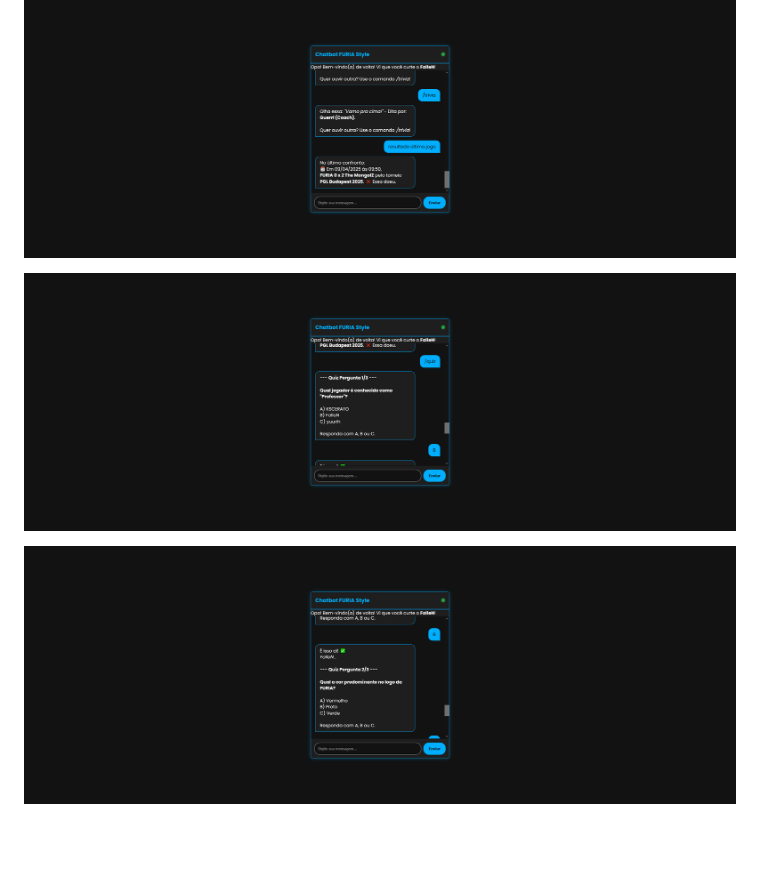
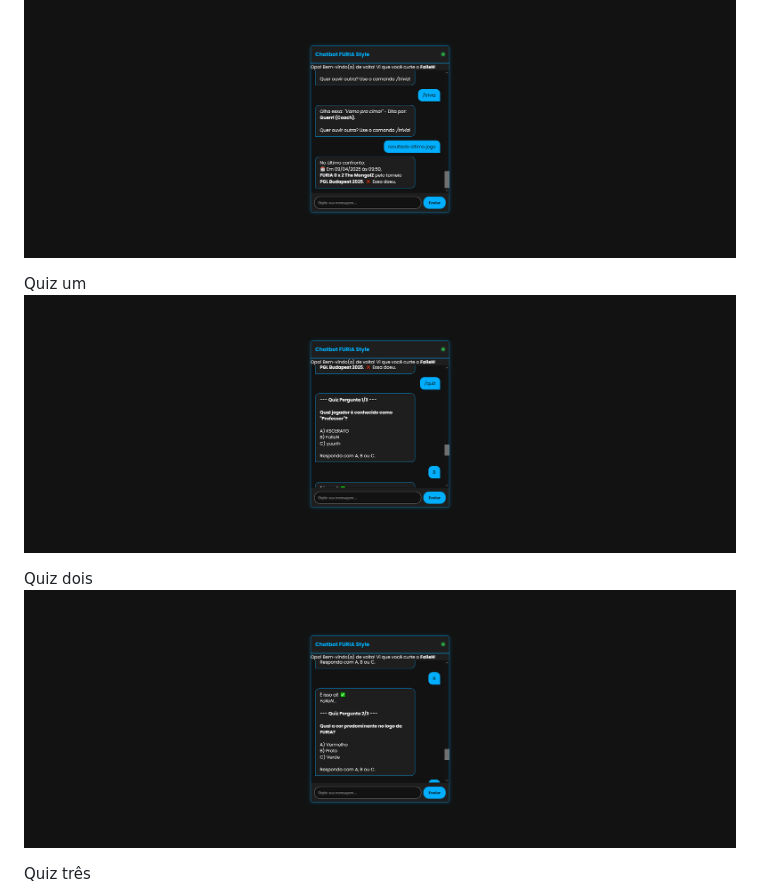
Before and after one commit to Israel-Matheus/pantera-chatbot, a Markdown page: README.md, the part around the change. Rendered like a GitHub page; blank space fills up the shorter version.

```diff
--- a/README.md
+++ b/README.md
@@ -57,10 +57,13 @@ Opção Trivia
 Sobre o último jogo
 ![Ultimo](imgs/ultimo_jogo.png)
 
+Quiz um
 ![Um](imgs/quiz_um.png)
 
+Quiz dois
 ![Dois](imgs/quiz_dois.png)
 
+Quiz três
 ![Tres](imgs/quiz_tres.png)
 
 ## Estrutura do Projeto
```
